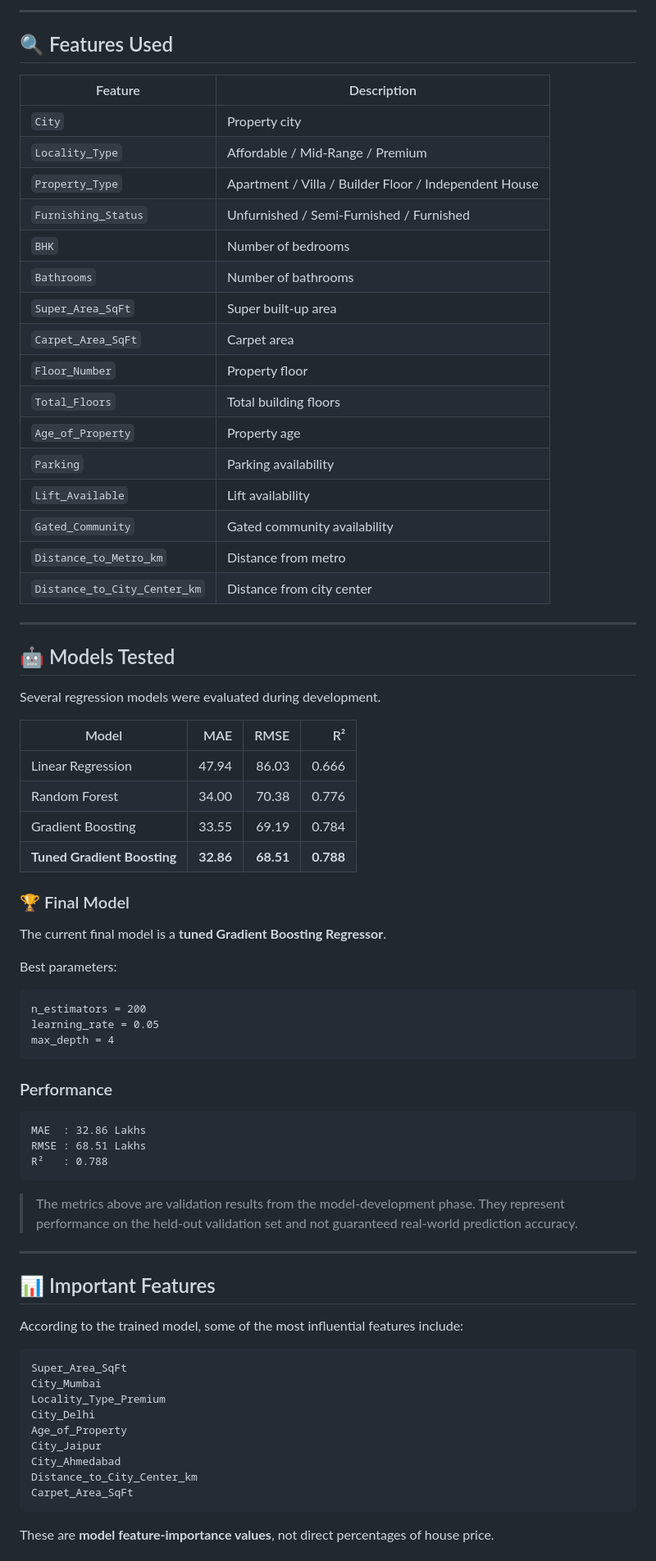
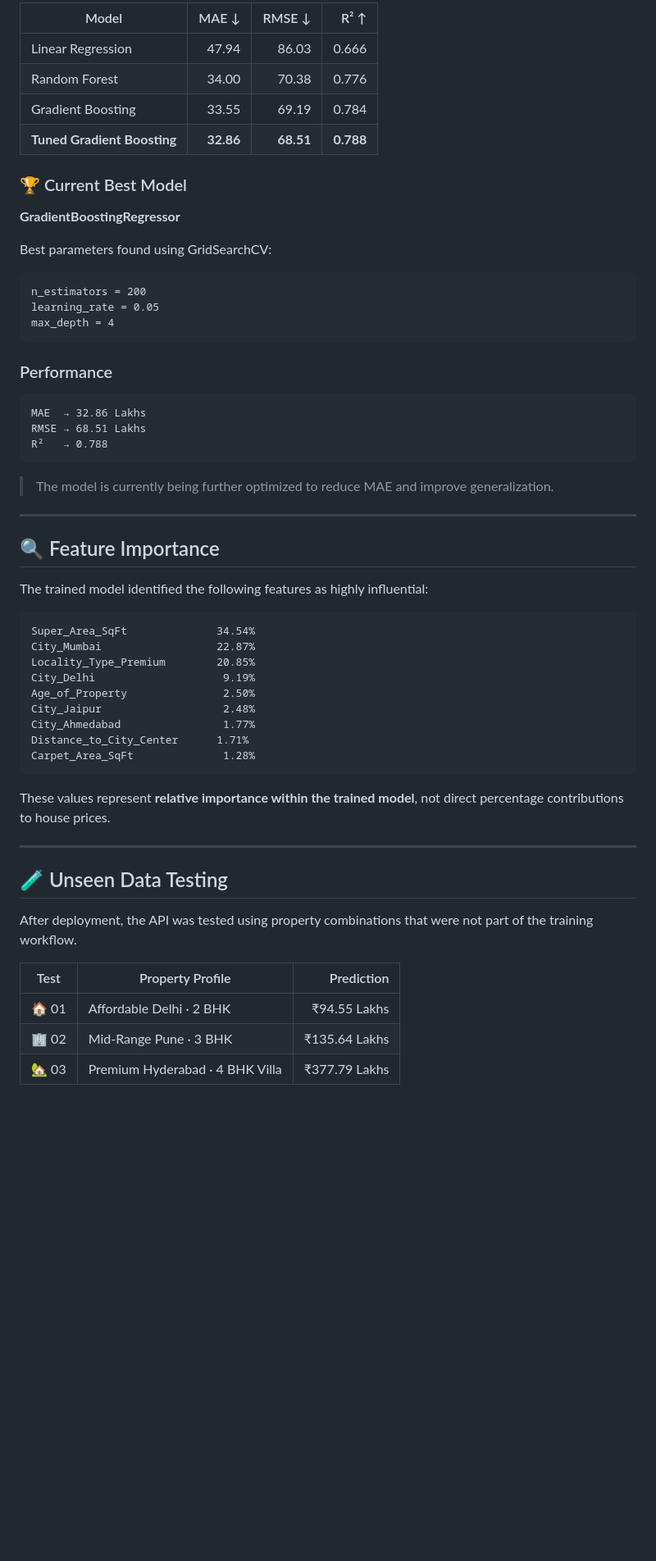
Before and after one commit to Aj1900sagar/House_Price_Prediction, a Markdown page: README.md, the part around one of its changes. Shown at 82% size. Drawn GitHub-style; blank space fills up the shorter version.

Commit message:
Revise README for HousePredict project
Updated project name and enhanced README content with new features, project overview, and deployment details.

````diff
--- a/README.md
+++ b/README.md
@@ -142,44 +144,15 @@ The model predicts house prices in **Indian Lakhs**.
----
-
-## 🔍 Features Used
-
-| Feature                      | Description                                           |
-| ---------------------------- | ----------------------------------------------------- |
-| `City`                       | Property city                                         |
-| `Locality_Type`              | Affordable / Mid-Range / Premium                      |
-| `Property_Type`              | Apartment / Villa / Builder Floor / Independent House |
-| `Furnishing_Status`          | Unfurnished / Semi-Furnished / Furnished              |
-| `BHK`                        | Number of bedrooms                                    |
-| `Bathrooms`                  | Number of bathrooms                                   |
-| `Super_Area_SqFt`            | Super built-up area                                   |
-| `Carpet_Area_SqFt`           | Carpet area                                           |
-| `Floor_Number`               | Property floor                                        |
-| `Total_Floors`               | Total building floors                                 |
-| `Age_of_Property`            | Property age                                          |
-| `Parking`                    | Parking availability                                  |
-| `Lift_Available`             | Lift availability                                     |
-| `Gated_Community`            | Gated community availability                          |
-| `Distance_to_Metro_km`       | Distance from metro                                   |
-| `Distance_to_City_Center_km` | Distance from city center                             |
-
----
-
-## 🤖 Models Tested
-
-Several regression models were evaluated during development.
-
-| Model                       |       MAE |      RMSE |        R² |
-| --------------------------- | --------: | --------: | --------: |
-| Linear Regression           |     47.94 |     86.03 |     0.666 |
-| Random Forest               |     34.00 |     70.38 |     0.776 |
-| Gradient Boosting           |     33.55 |     69.19 |     0.784 |
+| Model | MAE ↓ | RMSE ↓ | R² ↑ |
+|---|---:|---:|---:|
+| Linear Regression | 47.94 | 86.03 | 0.666 |
+| Random Forest | 34.00 | 70.38 | 0.776 |
+| Gradient Boosting | 33.55 | 69.19 | 0.784 |
 | **Tuned Gradient Boosting** | **32.86** | **68.51** | **0.788** |
 
-### 🏆 Final Model
+### 🏆 Current Best Model
 
-The current final model is a **tuned Gradient Boosting Regressor**.
+**GradientBoostingRegressor**
 
-Best parameters:
+Best parameters found using GridSearchCV:
 
 ```text
 n_estimators = 200
@@ -190,29 +163,42 @@ max_depth = 4
 ### Performance
 
 ```text
-MAE  : 32.86 Lakhs
-RMSE : 68.51 Lakhs
-R²   : 0.788
+MAE  → 32.86 Lakhs
+RMSE → 68.51 Lakhs
+R²   → 0.788
 ```
 
-> The metrics above are validation results from the model-development phase. They represent performance on the held-out validation set and not guaranteed real-world prediction accuracy.
+> The model is currently being further optimized to reduce MAE and improve generalization.
 
 ---
 
-## 📊 Important Features
+## 🔍 Feature Importance
 
-According to the trained model, some of the most influential features include:
+The trained model identified the following features as highly influential:
 
 ```text
-Super_Area_SqFt
-City_Mumbai
-Locality_Type_Premium
-City_Delhi
-Age_of_Property
-City_Jaipur
-City_Ahmedabad
-Distance_to_City_Center_km
-Carpet_Area_SqFt
+Super_Area_SqFt              34.54%
+City_Mumbai                  22.87%
+Locality_Type_Premium        20.85%
+City_Delhi                    9.19%
+Age_of_Property               2.50%
+City_Jaipur                   2.48%
+City_Ahmedabad                1.77%
+Distance_to_City_Center      1.71%
+Carpet_Area_SqFt              1.28%
 ```
 
-These are **model feature-importance values**, not direct percentages of house price.
+These values represent **relative importance within the trained model**, not direct percentage contributions to house prices.
+
+---
+
+## 🧪 Unseen Data Testing
+
+After deployment, the API was tested using property combinations that were not part of the training workflow.
+
+| Test | Property Profile | Prediction |
+|---|---|---:|
+| 🏠 01 | Affordable Delhi · 2 BHK | ₹94.55 Lakhs |
+| 🏢 02 | Mid-Range Pune · 3 BHK | ₹135.64 Lakhs |
+| 🏡 03 | Premium Hyderabad · 4 BHK Villa | ₹377.79 Lakhs |
+
````
Also changed, not shown: other parts of README.md (+286 -286 lines).
